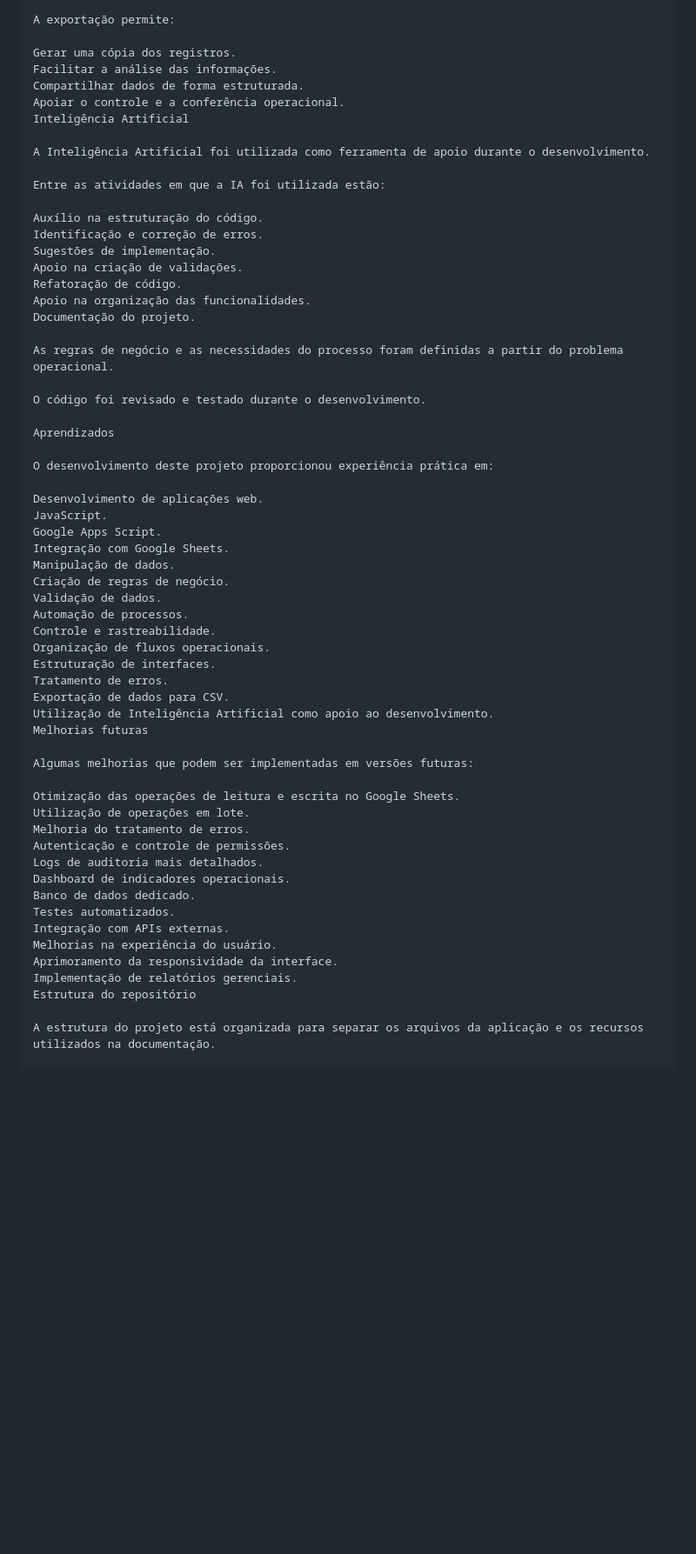
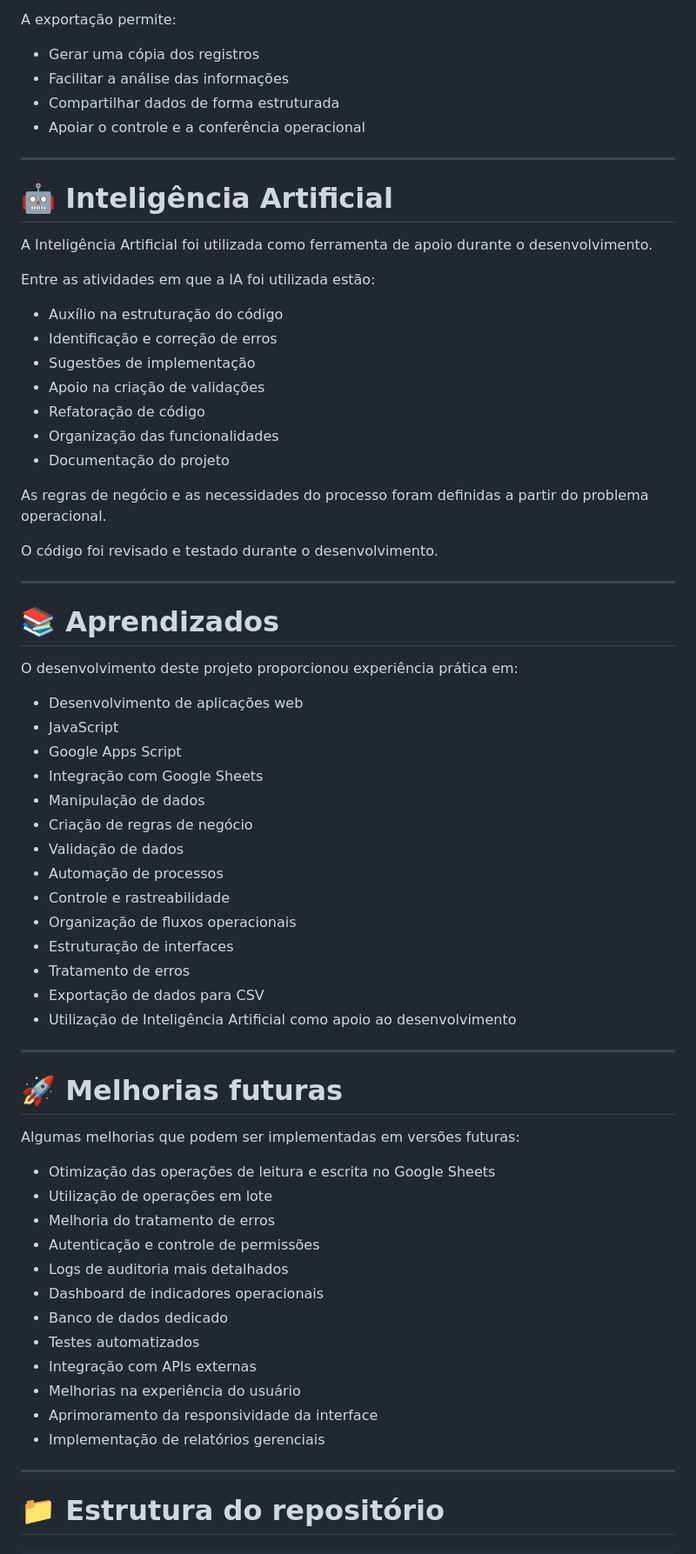
Before and after one commit to gabrielnasc17/controle-tid-caixa, a Markdown page: README.md, the part around one of its changes. Shown at 87% size. Rendered like a GitHub page; blank space fills up the shorter version.

````diff
--- a/README.md
+++ b/README.md
@@ -282,66 +369,76 @@ O sistema possui funcionalidades de exportação dos registros para o formato CS
 
 A exportação permite:
 
-Gerar uma cópia dos registros.
-Facilitar a análise das informações.
-Compartilhar dados de forma estruturada.
-Apoiar o controle e a conferência operacional.
-Inteligência Artificial
+- Gerar uma cópia dos registros
+- Facilitar a análise das informações
+- Compartilhar dados de forma estruturada
+- Apoiar o controle e a conferência operacional
+
+---
+
+# 🤖 Inteligência Artificial
 
 A Inteligência Artificial foi utilizada como ferramenta de apoio durante o desenvolvimento.
 
 Entre as atividades em que a IA foi utilizada estão:
 
-Auxílio na estruturação do código.
-Identificação e correção de erros.
-Sugestões de implementação.
-Apoio na criação de validações.
-Refatoração de código.
-Apoio na organização das funcionalidades.
-Documentação do projeto.
+- Auxílio na estruturação do código
+- Identificação e correção de erros
+- Sugestões de implementação
+- Apoio na criação de validações
+- Refatoração de código
+- Organização das funcionalidades
+- Documentação do projeto
 
 As regras de negócio e as necessidades do processo foram definidas a partir do problema operacional.
 
 O código foi revisado e testado durante o desenvolvimento.
 
-Aprendizados
+---
+
+# 📚 Aprendizados
 
 O desenvolvimento deste projeto proporcionou experiência prática em:
 
-Desenvolvimento de aplicações web.
-JavaScript.
-Google Apps Script.
-Integração com Google Sheets.
-Manipulação de dados.
-Criação de regras de negócio.
-Validação de dados.
-Automação de processos.
-Controle e rastreabilidade.
-Organização de fluxos operacionais.
-Estruturação de interfaces.
-Tratamento de erros.
-Exportação de dados para CSV.
-Utilização de Inteligência Artificial como apoio ao desenvolvimento.
-Melhorias futuras
+- Desenvolvimento de aplicações web
+- JavaScript
+- Google Apps Script
+- Integração com Google Sheets
+- Manipulação de dados
+- Criação de regras de negócio
+- Validação de dados
+- Automação de processos
+- Controle e rastreabilidade
+- Organização de fluxos operacionais
+- Estruturação de interfaces
+- Tratamento de erros
+- Exportação de dados para CSV
+- Utilização de Inteligência Artificial como apoio ao desenvolvimento
+
+---
+
+# 🚀 Melhorias futuras
 
 Algumas melhorias que podem ser implementadas em versões futuras:
 
-Otimização das operações de leitura e escrita no Google Sheets.
-Utilização de operações em lote.
-Melhoria do tratamento de erros.
-Autenticação e controle de permissões.
-Logs de auditoria mais detalhados.
-Dashboard de indicadores operacionais.
-Banco de dados dedicado.
-Testes automatizados.
-Integração com APIs externas.
-Melhorias na experiência do usuário.
-Aprimoramento da responsividade da interface.
-Implementação de relatórios gerenciais.
-Estrutura do repositório
+- Otimização das operações de leitura e escrita no Google Sheets
+- Utilização de operações em lote
+- Melhoria do tratamento de erros
+- Autenticação e controle de permissões
+- Logs de auditoria mais detalhados
+- Dashboard de indicadores operacionais
+- Banco de dados dedicado
+- Testes automatizados
+- Integração com APIs externas
+- Melhorias na experiência do usuário
+- Aprimoramento da responsividade da interface
+- Implementação de relatórios gerenciais
 
-A estrutura do projeto está organizada para separar os arquivos da aplicação e os recursos utilizados na documentação.
+---
 
+# 📁 Estrutura do repositório
+
+```text
 controle-tid-caixa/
 │
 ├── docs/
````
Also changed, not shown: other parts of README.md (+235 -142 lines).
